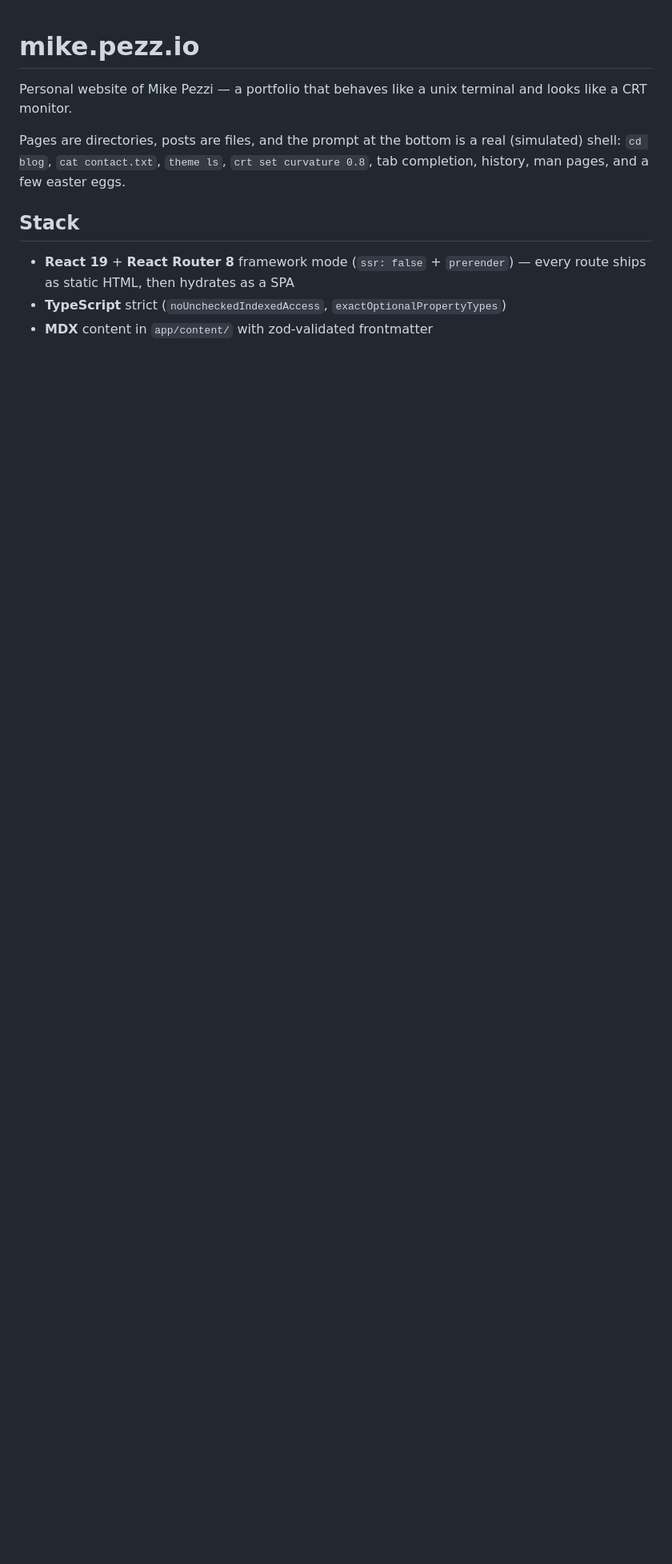
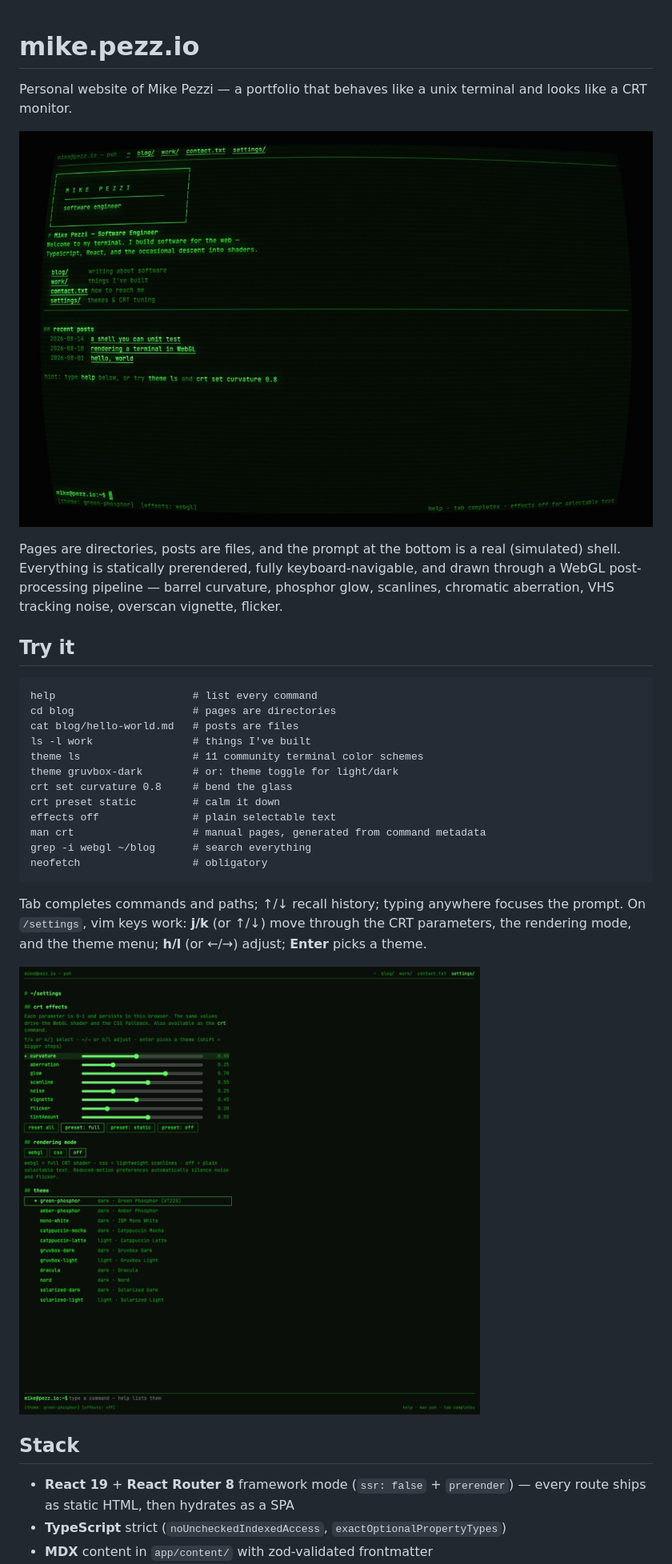
Before and after one commit to mpezzi/mike.pezz.io, a Markdown page: README.md, the part around one of its changes. Shown at 80% size. Rendered like a GitHub page; pictures changed too: docs/screenshot-home.jpg (added), docs/screenshot-settings.png (added); blank space fills up the shorter version.

Commit message:
docs: public-facing README with screenshots
Co-Authored-By: Claude Fable 5 <noreply@anthropic.com>

````diff
--- a/README.md
+++ b/README.md
@@ -3,10 +3,37 @@
 Personal website of Mike Pezzi — a portfolio that behaves like a unix
 terminal and looks like a CRT monitor.
 
+![The homepage rendered through the WebGL CRT shader](docs/screenshot-home.jpg)
+
 Pages are directories, posts are files, and the prompt at the bottom is a
-real (simulated) shell: `cd blog`, `cat contact.txt`, `theme ls`,
-`crt set curvature 0.8`, tab completion, history, man pages, and a few
-easter eggs.
+real (simulated) shell. Everything is statically prerendered, fully
+keyboard-navigable, and drawn through a WebGL post-processing pipeline —
+barrel curvature, phosphor glow, scanlines, chromatic aberration, VHS
+tracking noise, overscan vignette, flicker.
+
+## Try it
+
+```
+help                      # list every command
+cd blog                   # pages are directories
+cat blog/hello-world.md   # posts are files
+ls -l work                # things I've built
+theme ls                  # 11 community terminal color schemes
+theme gruvbox-dark        # or: theme toggle for light/dark
+crt set curvature 0.8     # bend the glass
+crt preset static         # calm it down
+effects off               # plain selectable text
+man crt                   # manual pages, generated from command metadata
+grep -i webgl ~/blog      # search everything
+neofetch                  # obligatory
+```
+
+Tab completes commands and paths; ↑/↓ recall history; typing anywhere
+focuses the prompt. On `/settings`, vim keys work: **j/k** (or ↑/↓) move
+through the CRT parameters, the rendering mode, and the theme menu;
+**h/l** (or ←/→) adjust; **Enter** picks a theme.
+
+![The settings page: sliders, rendering modes, and the theme menu](docs/screenshot-settings.png)
 
 ## Stack
 
````
Also changed, not shown: other parts of README.md (+20 -10 lines).
